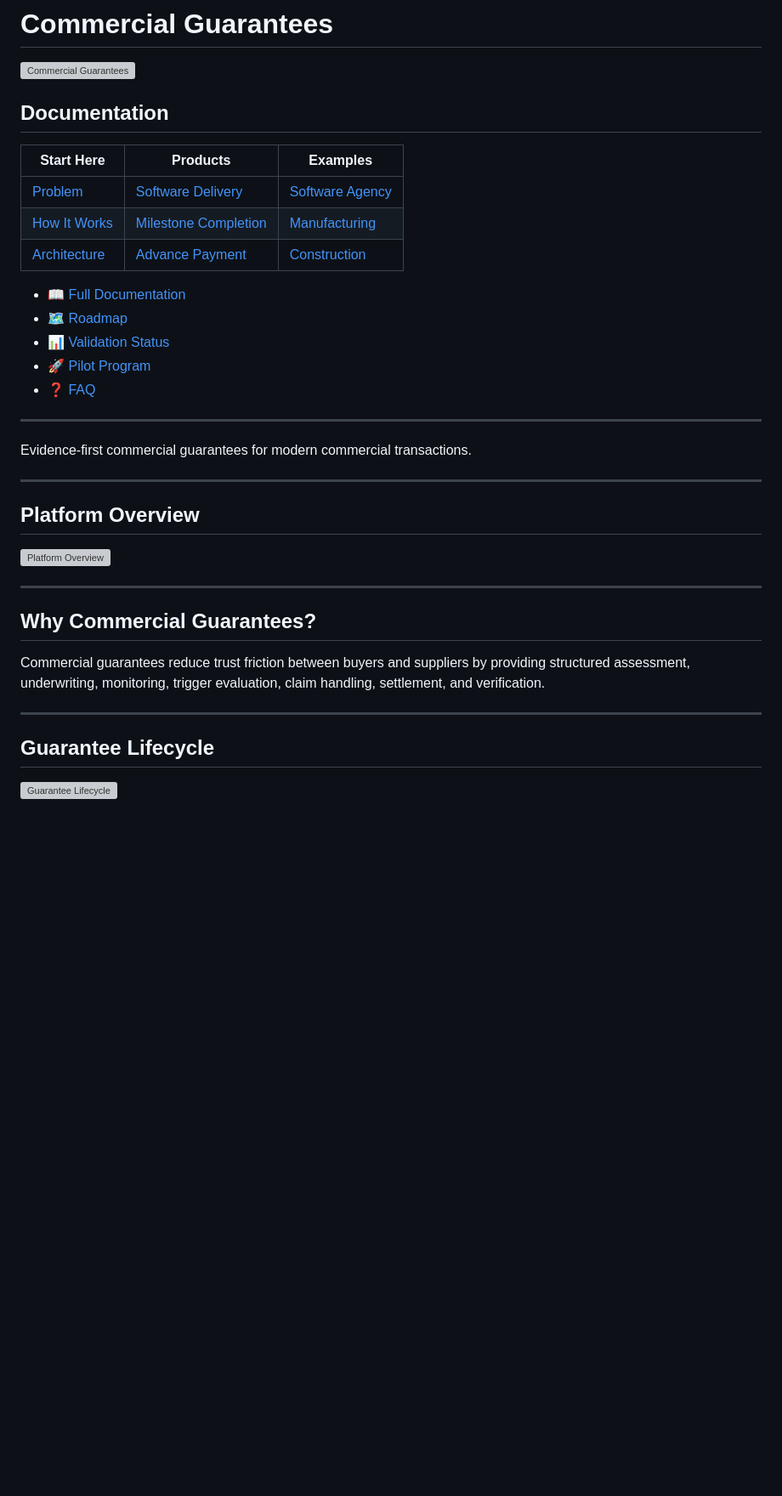
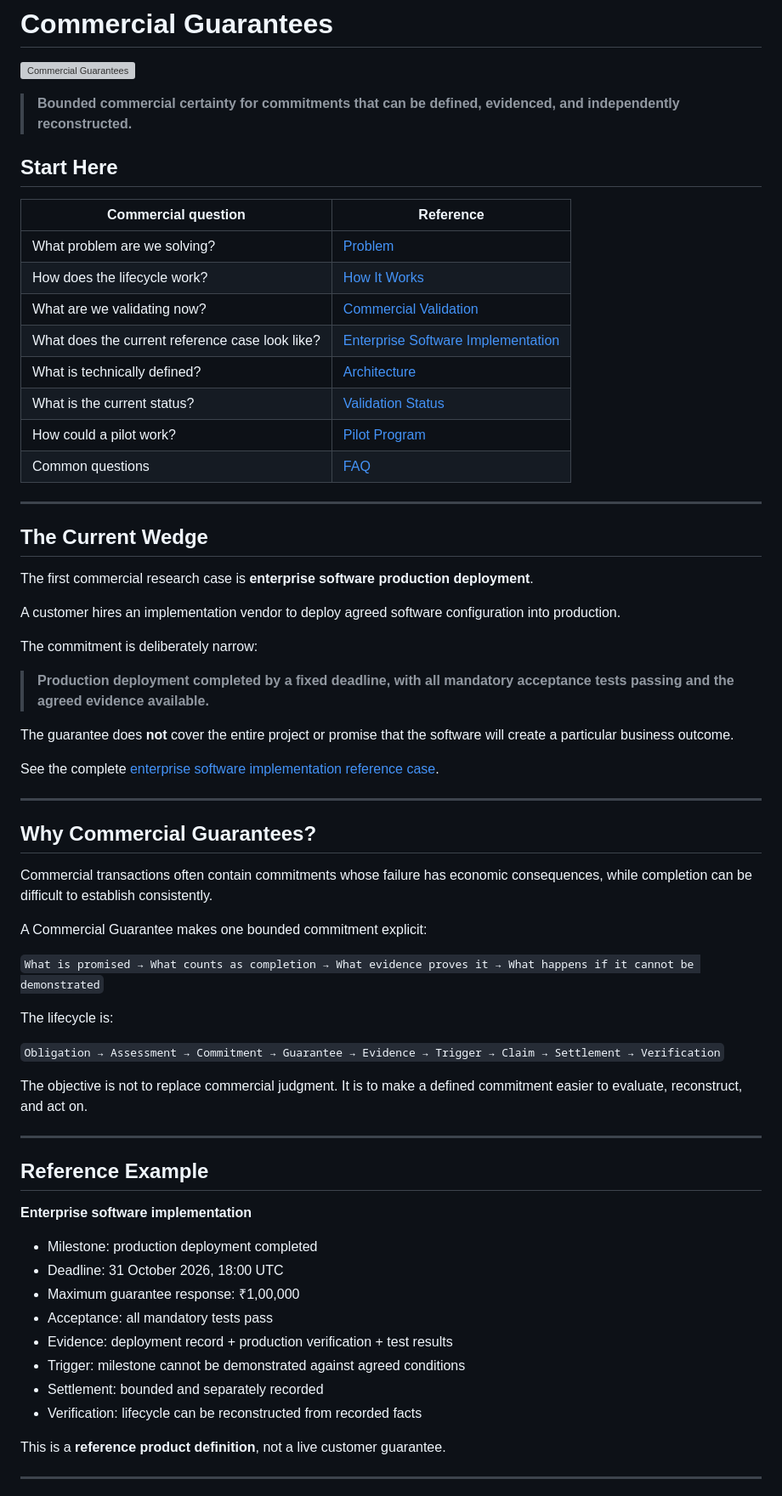
Before and after one commit to gopinathaum-rgb/commercial-guarantees, a Markdown page: README.md, the part around one of its changes. Shown at 85% size. Drawn GitHub-style; blank space fills up the shorter version; grey boxes are pictures that could not be loaded.

```diff
--- a/README.md
+++ b/README.md
@@ -2,40 +2,69 @@
 
 ![Commercial Guarantees](images/logo.svg)
 
-## Documentation
+> **Bounded commercial certainty for commitments that can be defined, evidenced, and independently reconstructed.**
 
-| Start Here | Products | Examples |
-|------------|----------|----------|
-| [Problem](docs/PROBLEM.md) | [Software Delivery](products/software-delivery-guarantee.md) | [Software Agency](examples/software-agency.md) |
-| [How It Works](docs/HOW_IT_WORKS.md) | [Milestone Completion](products/milestone-completion-guarantee.md) | [Manufacturing](examples/manufacturing.md) |
-| [Architecture](docs/ARCHITECTURE.md) | [Advance Payment](products/advance-payment-guarantee.md) | [Construction](examples/construction.md) |
+## Start Here
 
-- 📖 [Full Documentation](docs/README.md)
-- 🗺️ [Roadmap](docs/ROADMAP.md)
-- 📊 [Validation Status](docs/status/VALIDATION_STATUS.md)
-- 🚀 [Pilot Program](pilots/README.md)
-- ❓ [FAQ](docs/FAQ.md)
+| Commercial question | Reference |
+|---|---|
+| What problem are we solving? | [Problem](docs/PROBLEM.md) |
+| How does the lifecycle work? | [How It Works](docs/HOW_IT_WORKS.md) |
+| What are we validating now? | [Commercial Validation](docs/VALIDATION.md) |
+| What does the current reference case look like? | [Enterprise Software Implementation](examples/enterprise-software-implementation.md) |
+| What is technically defined? | [Architecture](docs/ARCHITECTURE.md) |
+| What is the current status? | [Validation Status](docs/status/VALIDATION_STATUS.md) |
+| How could a pilot work? | [Pilot Program](pilots/README.md) |
+| Common questions | [FAQ](docs/FAQ.md) |
 
 ---
 
-Evidence-first commercial guarantees for modern commercial transactions.
+## The Current Wedge
 
----
+The first commercial research case is **enterprise software production deployment**.
 
-## Platform Overview
+A customer hires an implementation vendor to deploy agreed software configuration into production.
 
-![Platform Overview](images/platform-overview.svg)
+The commitment is deliberately narrow:
+
+> **Production deployment completed by a fixed deadline, with all mandatory acceptance tests passing and the agreed evidence available.**
+
+The guarantee does **not** cover the entire project or promise that the software will create a particular business outcome.
+
+See the complete [enterprise software implementation reference case](examples/enterprise-software-implementation.md).
 
 ---
 
 ## Why Commercial Guarantees?
 
-Commercial guarantees reduce trust friction between buyers and suppliers by
-providing structured assessment, underwriting, monitoring, trigger evaluation,
-claim handling, settlement, and verification.
+Commercial transactions often contain commitments whose failure has economic consequences, while completion can be difficult to establish consistently.
+
+A Commercial Guarantee makes one bounded commitment explicit:
+
+`What is promised → What counts as completion → What evidence proves it → What happens if it cannot be demonstrated`
+
+The lifecycle is:
+
+`Obligation → Assessment → Commitment → Guarantee → Evidence → Trigger → Claim → Settlement → Verification`
+
+The objective is not to replace commercial judgment. It is to make a defined commitment easier to evaluate, reconstruct, and act on.
 
 ---
 
-## Guarantee Lifecycle
+## Reference Example
 
-![Guarantee Lifecycle](images/lifecycle.svg)
+**Enterprise software implementation**
+
+- Milestone: production deployment completed
+- Deadline: 31 October 2026, 18:00 UTC
+- Maximum guarantee response: ₹1,00,000
+- Acceptance: all mandatory tests pass
+- Evidence: deployment record + production verification + test results
+- Trigger: milestone cannot be demonstrated against agreed conditions
+- Settlement: bounded and separately recorded
+- Verification: lifecycle can be reconstructed from recorded facts
+
+This is a **reference product definition**, not a live customer guarantee.
+
+---
+
```
Also changed, not shown: other parts of README.md (+71 -98 lines).
